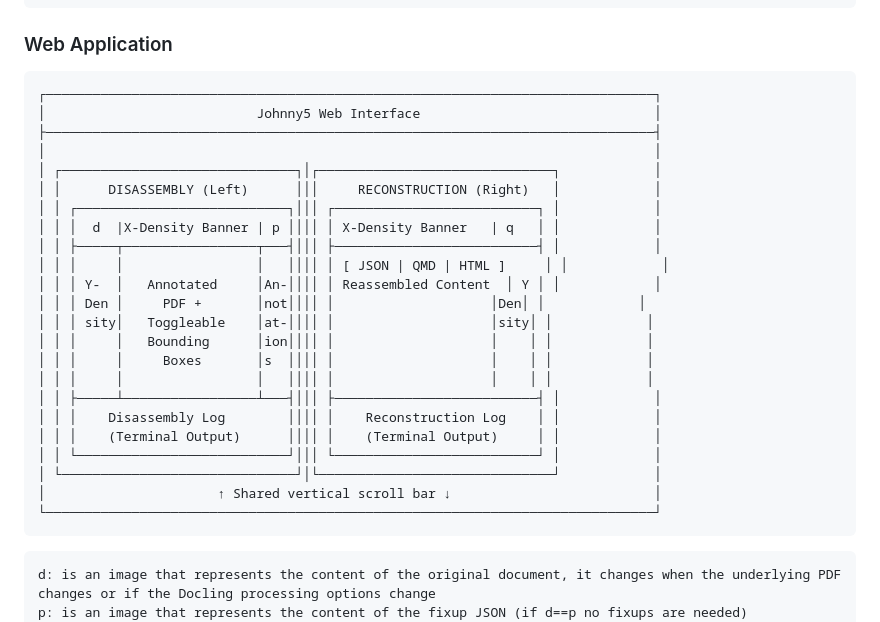
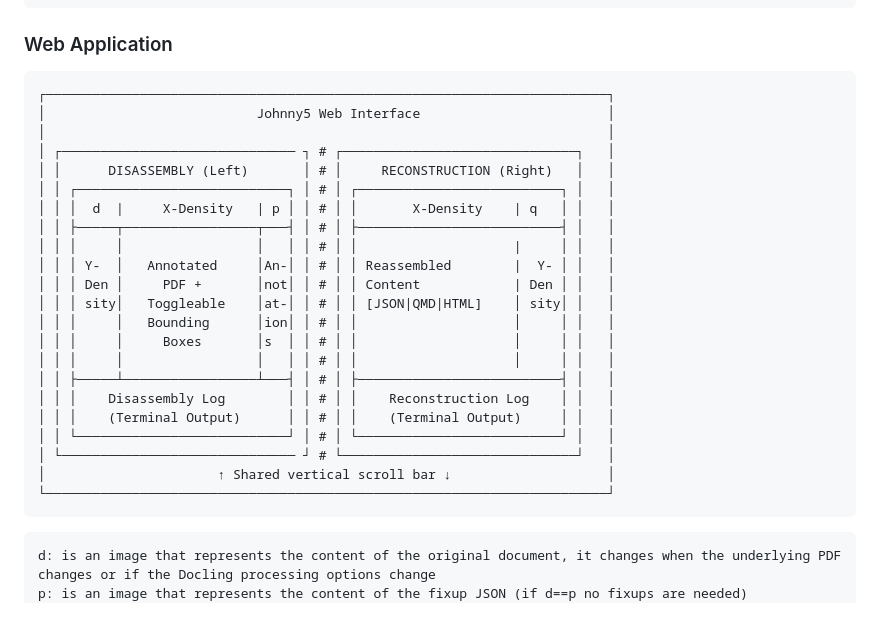
Before and after one commit to wawiesel/johnny5, a Markdown page: SPEC.md, the part around the change. Rendered like a GitHub page.

Commit message:
fix: Improve ASCII art symmetry and layout
- Fix character count and spacing asymmetry between left and right panes
- Align layout structure for better visual consistency
- Ensure proper symmetry in the web interface diagram

````diff
--- a/SPEC.md
+++ b/SPEC.md
@@ -43,29 +43,28 @@ jny5 view content.qmd
 ### Web Application
 
 ```
-┌──────────────────────────────────────────────────────────────────────────────┐
-│                           Johnny5 Web Interface                              │
-├──────────────────────────────────────────────────────────────────────────────┤
-│                                                                              │
-│ ┌──────────────────────────────┐│┌──────────────────────────────┐            │
-│ │      DISASSEMBLY (Left)      │││     RECONSTRUCTION (Right)   │            │
-│ │ ┌───────────────────────────┐│││ ┌──────────────────────────┐ │            │
-│ │ │  d  |X-Density Banner | p ││││ │ X-Density Banner   | q   │ │            │
-│ │ ├─────┬─────────────────┬───┤│││ ├──────────────────────────┤ │            │
-│ │ │     │                 │   ││││ │ [ JSON | QMD | HTML ]     │ │            │
-│ │ │ Y-  │   Annotated     │An-││││ │ Reassembled Content  │ Y │ │            │
-│ │ │ Den │     PDF +       │not││││ │                    │Den│ │            │
-│ │ │ sity│   Toggleable    │at-││││ │                    │sity│ │            │
-│ │ │     │   Bounding      │ion││││ │                    │    │ │            │
-│ │ │     │     Boxes       │s  ││││ │                    │    │ │            │
-│ │ │     │                 │   ││││ │                    │    │ │            │
-│ │ ├─────┴─────────────────┴───┤│││ ├──────────────────────────┤ │            │
-│ │ │    Disassembly Log        ││││ │    Reconstruction Log    │ │            │
-│ │ │    (Terminal Output)      ││││ │    (Terminal Output)     │ │            │
-│ │ └───────────────────────────┘│││ └──────────────────────────┘ │            │
-│ └──────────────────────────────┘│└──────────────────────────────┘            │
-│                      ↑ Shared vertical scroll bar ↓                          │
-└──────────────────────────────────────────────────────────────────────────────┘
+┌────────────────────────────────────────────────────────────────────────┐
+│                           Johnny5 Web Interface                        │
+│                                                                        │
+│ ┌────────────────────────────── ┐ # ┌──────────────────────────────┐   │
+│ │      DISASSEMBLY (Left)       │ # │     RECONSTRUCTION (Right)   │   │
+│ │ ┌───────────────────────────┐ │ # │ ┌──────────────────────────┐ │   │
+│ │ │  d  |     X-Density   | p │ │ # │ │       X-Density    | q   │ │   │
+│ │ ├─────┬─────────────────┬───┤ │ # │ ├──────────────────────────┤ │   │
+│ │ │     │                 │   │ │ # │ │                    |     │ │   │
+│ │ │ Y-  │   Annotated     │An-│ │ # │ │ Reassembled        |  Y- │ │   │
+│ │ │ Den │     PDF +       │not│ │ # │ │ Content            | Den │ │   │
+│ │ │ sity│   Toggleable    │at-│ │ # │ │ [JSON|QMD|HTML]    │ sity│ │   │
+│ │ │     │   Bounding      │ion│ │ # │ │                    │     │ │   │
+│ │ │     │     Boxes       │s  │ │ # │ │                    │     │ │   │
+│ │ │     │                 │   │ │ # │ │                    │     │ │   │
+│ │ ├─────┴─────────────────┴───┤ │ # │ ├──────────────────────────┤ │   │
+│ │ │    Disassembly Log        │ │ # │ │    Reconstruction Log    │ │   │
+│ │ │    (Terminal Output)      │ │ # │ │    (Terminal Output)     │ │   │
+│ │ └───────────────────────────┘ │ # │ └──────────────────────────┘ │   │
+│ └────────────────────────────── ┘ # └──────────────────────────────┘   │
+│                      ↑ Shared vertical scroll bar ↓                    │
+└────────────────────────────────────────────────────────────────────────┘
 ```
 
 ```
````
